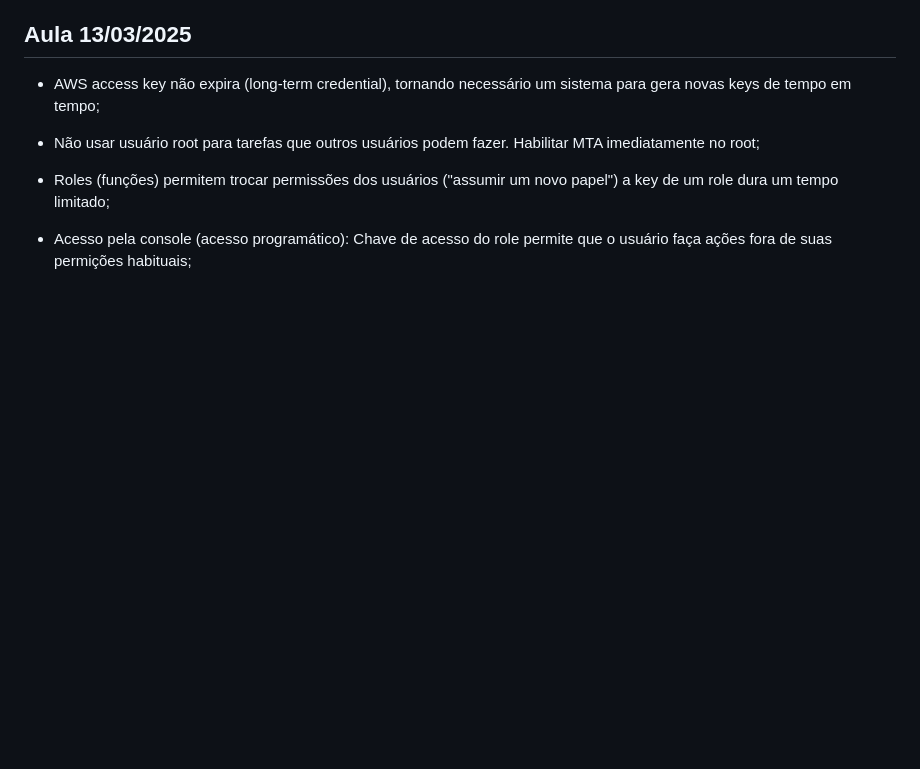
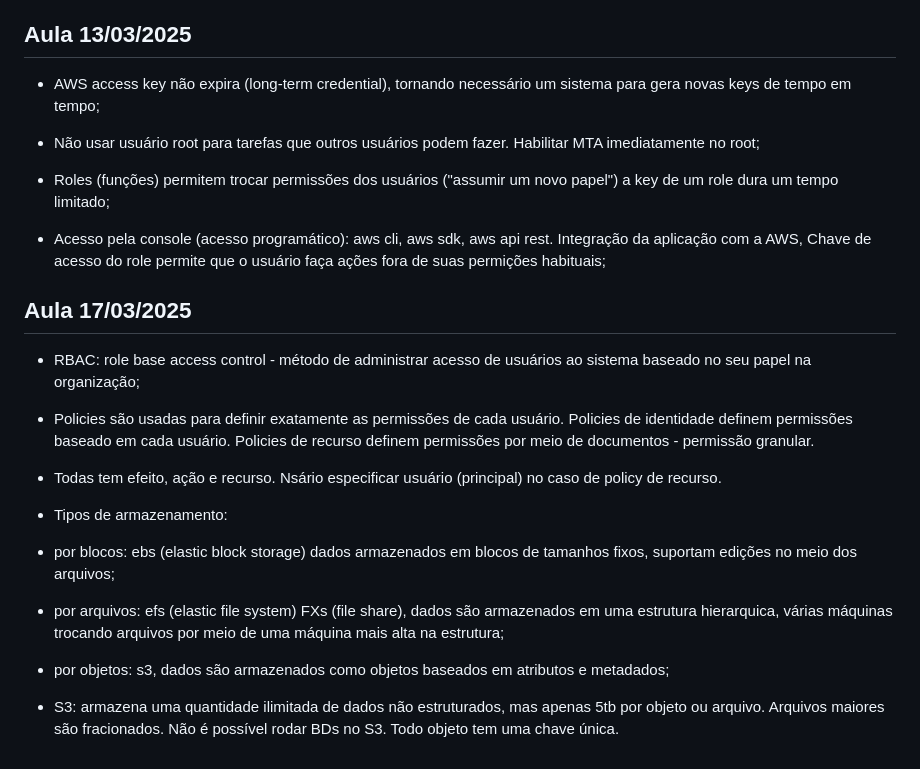
Before and after one commit to Gabriel26-univille/das2-2025, a Markdown page: README.md, the part around the change. Rendered like a GitHub page; blank space fills up the shorter version.

Commit message:
Aula 17/03

```diff
--- a/README.md
+++ b/README.md
@@ -89,4 +89,22 @@ Tratar recursos como descartáveis: Recursos devem ser substituíveis, evitar qu
 
 - Roles (funções) permitem trocar permissões dos usuários ("assumir um novo papel") a key de um role dura um tempo limitado;
 
-- Acesso pela console (acesso programático): Chave de acesso do role permite que o usuário faça ações fora de suas permições habituais;
+- Acesso pela console (acesso programático): aws cli, aws sdk, aws api rest. Integração da aplicação com a AWS, Chave de acesso do role permite que o usuário faça ações fora de suas permições habituais;
+
+## Aula 17/03/2025
+
+- RBAC: role base access control - método de administrar acesso de usuários ao sistema baseado no seu papel na organização;
+
+- Policies são usadas para definir exatamente as permissões de cada usuário. Policies de identidade definem permissões baseado em cada usuário. Policies de recurso definem permissões por meio de documentos - permissão granular.
+
+- Todas tem efeito, ação e recurso. Nsário especificar usuário (principal) no caso de policy de recurso.
+
+- Tipos de armazenamento:
+
+- por blocos: ebs (elastic block storage) dados armazenados em blocos de tamanhos fixos, suportam edições no meio dos arquivos;
+
+- por arquivos: efs (elastic file system) FXs (file share), dados são armazenados em uma estrutura hierarquica, várias máquinas trocando arquivos por meio de uma máquina mais alta na estrutura;
+
+- por objetos: s3, dados são armazenados como objetos baseados em atributos e metadados;
+
+- S3: armazena uma quantidade ilimitada de dados não estruturados, mas apenas 5tb por objeto ou arquivo. Arquivos maiores são fracionados. Não é possível rodar BDs no S3. Todo objeto tem uma chave única.
```
